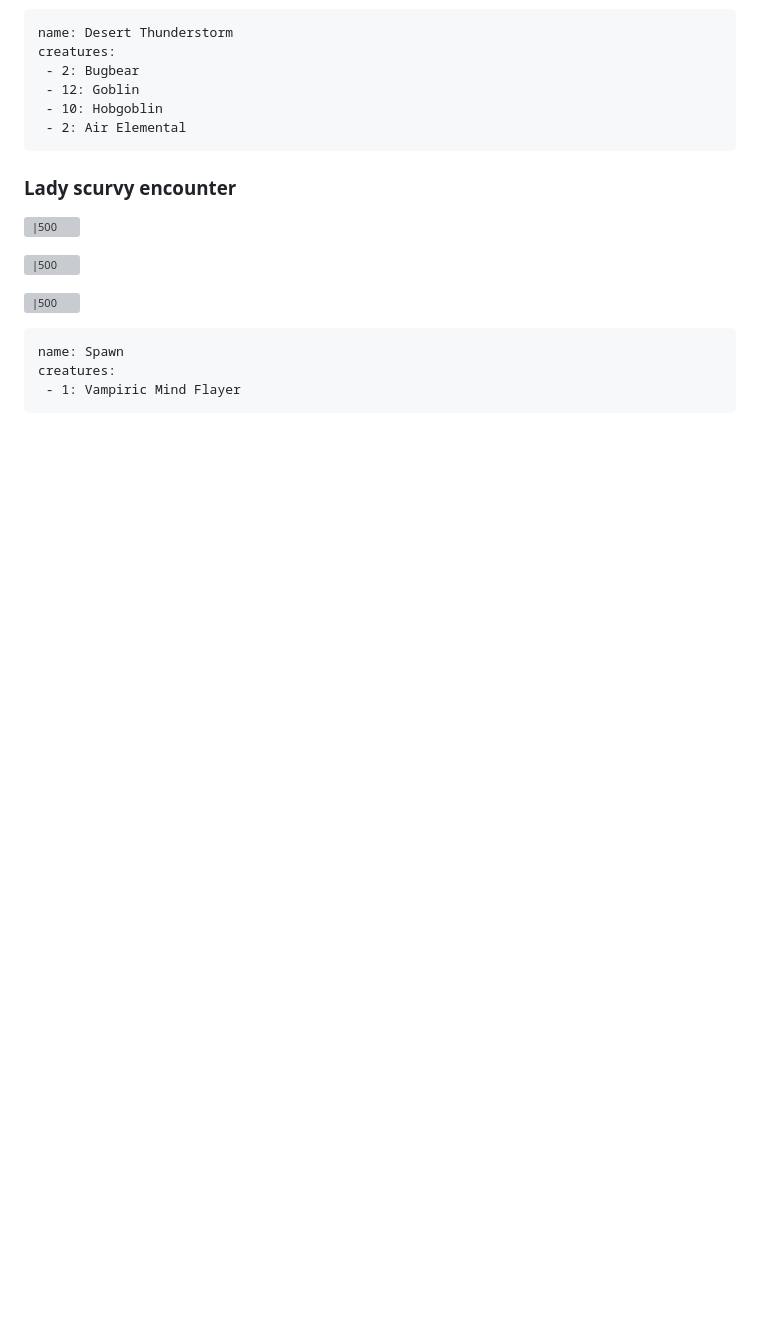
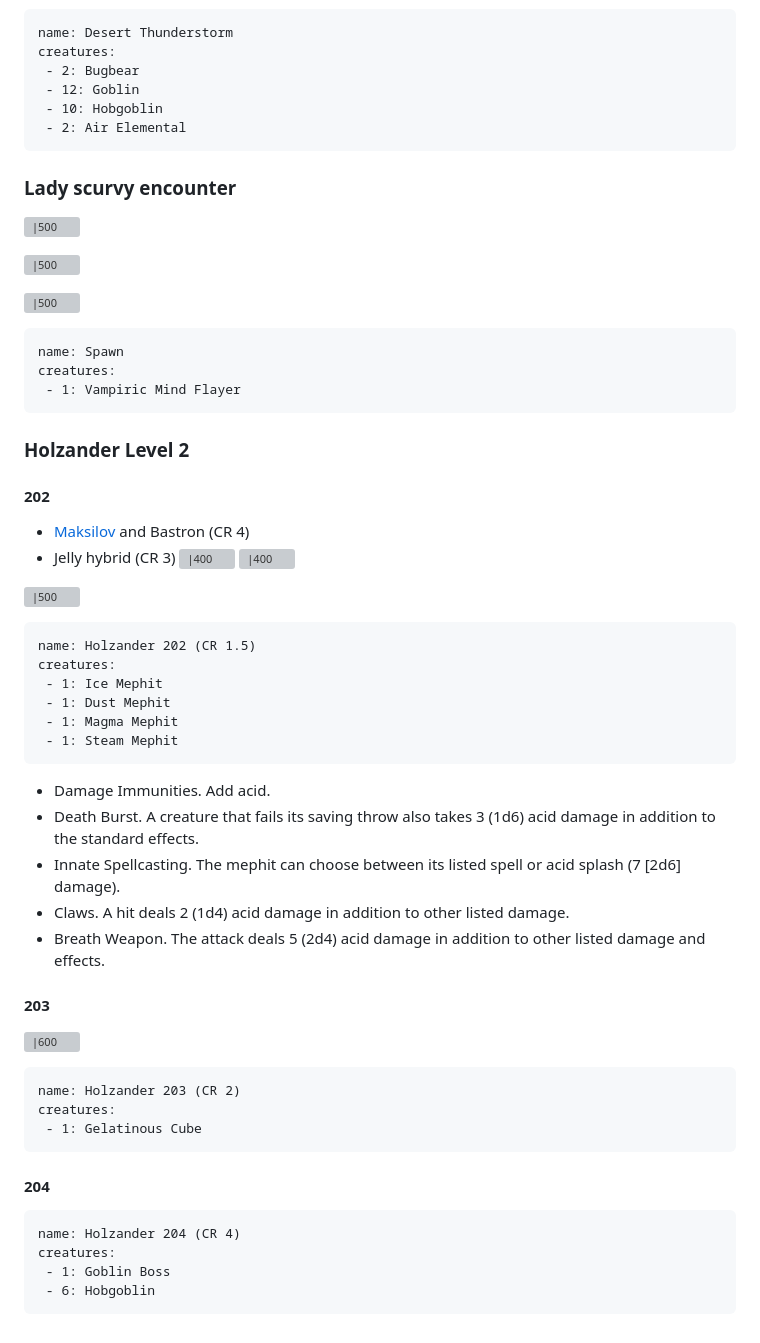
Before and after one commit to terra-campaigns/arrival, a Markdown page: campaign/part02/chap007.md, the part around the change. Rendered like a GitHub page; blank space fills up the shorter version; grey boxes are pictures that could not be loaded.

Commit message:
adding rooms 201..205

````diff
--- a/campaign/part02/chap007.md
+++ b/campaign/part02/chap007.md
@@ -297,3 +297,48 @@ name: Spawn
 creatures:
  - 1: Vampiric Mind Flayer
 ```
+
+### Holzander Level 2
+
+#### 202
+
+- [Maksilov](../npcs/maksilov.md) and Bastron (CR 4)
+- Jelly hybrid (CR 3)
+![|400](https://i.imgur.com/GcEA6jh.png)
+![|400](https://i.imgur.com/CKyP2Qw.png)
+
+![|500](https://i.imgur.com/OirmZpf.png)
+
+```encounter
+name: Holzander 202 (CR 1.5)
+creatures:
+ - 1: Ice Mephit
+ - 1: Dust Mephit
+ - 1: Magma Mephit
+ - 1: Steam Mephit
+```
+
+- Damage Immunities. Add acid.
+- Death Burst. A creature that fails its saving throw also takes 3 (1d6) acid damage in addition to the standard effects.
+- Innate Spellcasting. The mephit can choose between its listed spell or acid splash (7 [2d6] damage).
+- Claws. A hit deals 2 (1d4) acid damage in addition to other listed damage.
+- Breath Weapon. The attack deals 5 (2d4) acid damage in addition to other listed damage and effects.
+
+#### 203
+
+![|600](https://i.imgur.com/O9bF8XY.png)
+
+```encounter
+name: Holzander 203 (CR 2)
+creatures:
+ - 1: Gelatinous Cube
+```
+
+#### 204
+
+```encounter
+name: Holzander 204 (CR 4)
+creatures:
+ - 1: Goblin Boss
+ - 6: Hobgoblin
+```
````
Also changed, not shown: campaign/npcs/keluikinj.md (added, +9 -0 lines), campaign/npcs/maksilov.md (added, +26 -0 lines).
